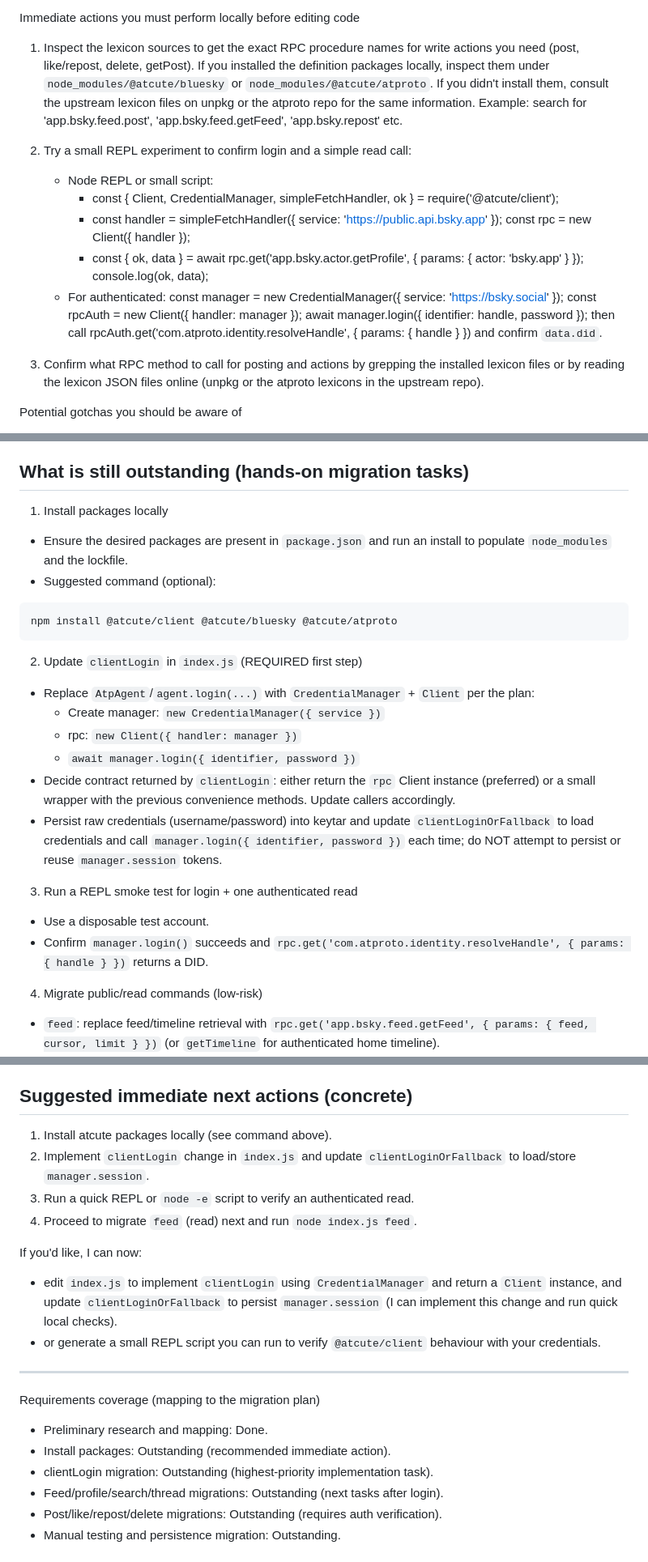
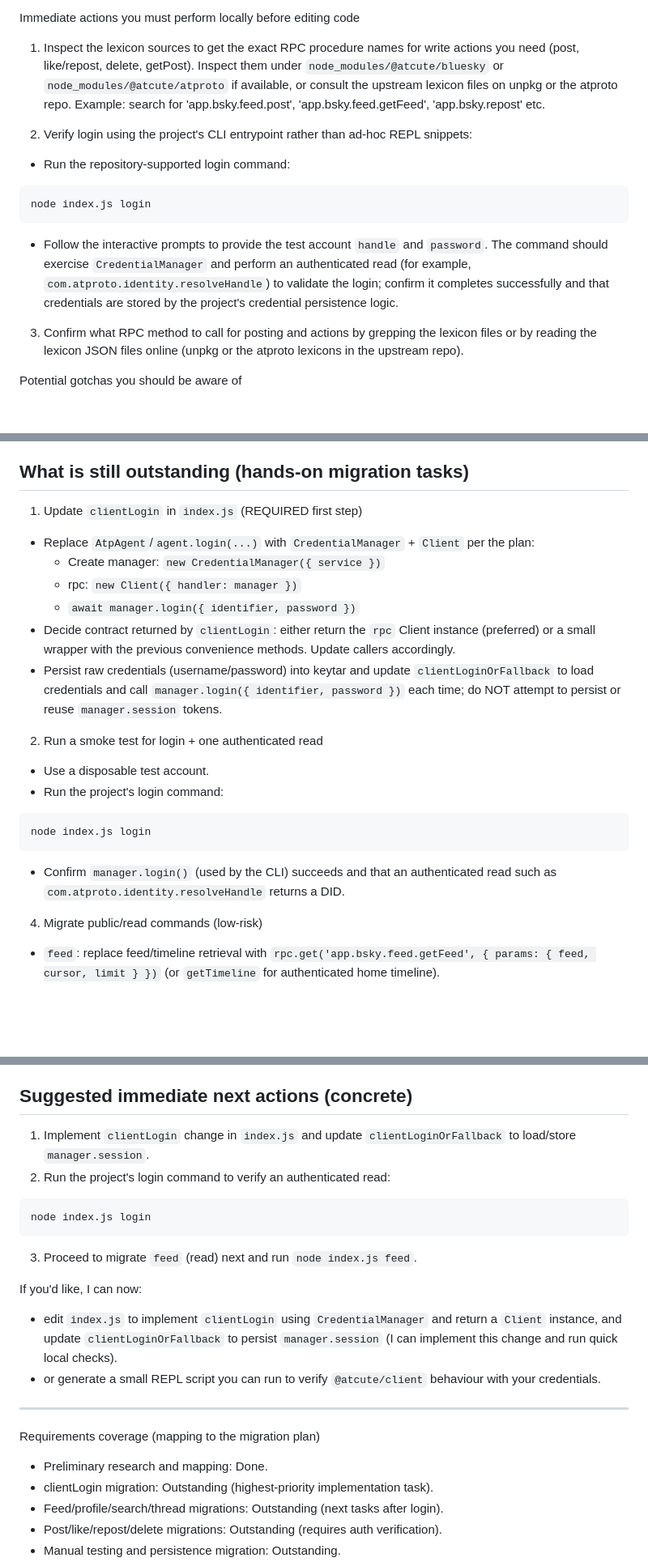
Before and after one commit to oyin-bo/autoreply, a Markdown page: docs/1-migrate-to-atcute.md, 3 parts joined by grey strips. Shown: that part at 81% size. GitHub-like rendering; blank space fills up the shorter version.

Commit message:
Migration cleanup.

````diff
--- a/docs/1-migrate-to-atcute.md
+++ b/docs/1-migrate-to-atcute.md
@@ -70,16 +70,18 @@ Practical verification steps performed by me (results)
 
 Immediate actions you must perform locally before editing code
 
-1. Inspect the lexicon sources to get the exact RPC procedure names for write actions you need (post, like/repost, delete, getPost). If you installed the definition packages locally, inspect them under `node_modules/@atcute/bluesky` or `node_modules/@atcute/atproto`. If you didn't install them, consult the upstream lexicon files on unpkg or the atproto repo for the same information. Example: search for 'app.bsky.feed.post', 'app.bsky.feed.getFeed', 'app.bsky.repost' etc.
+1. Inspect the lexicon sources to get the exact RPC procedure names for write actions you need (post, like/repost, delete, getPost). Inspect them under `node_modules/@atcute/bluesky` or `node_modules/@atcute/atproto` if available, or consult the upstream lexicon files on unpkg or the atproto repo. Example: search for 'app.bsky.feed.post', 'app.bsky.feed.getFeed', 'app.bsky.repost' etc.
 
-2. Try a small REPL experiment to confirm login and a simple read call:
-   - Node REPL or small script:
-     - const { Client, CredentialManager, simpleFetchHandler, ok } = require('@atcute/client');
-     - const handler = simpleFetchHandler({ service: 'https://public.api.bsky.app' }); const rpc = new Client({ handler });
-     - const { ok, data } = await rpc.get('app.bsky.actor.getProfile', { params: { actor: 'bsky.app' } }); console.log(ok, data);
-   - For authenticated: const manager = new CredentialManager({ service: 'https://bsky.social' }); const rpcAuth = new Client({ handler: manager }); await manager.login({ identifier: handle, password }); then call rpcAuth.get('com.atproto.identity.resolveHandle', { params: { handle } }) and confirm `data.did`.
+2. Verify login using the project's CLI entrypoint rather than ad-hoc REPL snippets:
+  - Run the repository-supported login command:
 
-3. Confirm what RPC method to call for posting and actions by grepping the installed lexicon files or by reading the lexicon JSON files online (unpkg or the atproto lexicons in the upstream repo).
+```cmd
+node index.js login
+```
+
+  - Follow the interactive prompts to provide the test account `handle` and `password`. The command should exercise `CredentialManager` and perform an authenticated read (for example, `com.atproto.identity.resolveHandle`) to validate the login; confirm it completes successfully and that credentials are stored by the project's credential persistence logic.
+
+3. Confirm what RPC method to call for posting and actions by grepping the lexicon files or by reading the lexicon JSON files online (unpkg or the atproto lexicons in the upstream repo).
 
 Potential gotchas you should be aware of
 
@@ -287,25 +289,22 @@ This document already captured a comprehensive analysis and mapping from `AtpAge
 
 ## What is still outstanding (hands-on migration tasks)
 
-1. Install packages locally
-  - Ensure the desired packages are present in `package.json` and run an install to populate `node_modules` and the lockfile.
-  - Suggested command (optional):
-
-```cmd
-npm install @atcute/client @atcute/bluesky @atcute/atproto
-```
-
-2. Update `clientLogin` in `index.js` (REQUIRED first step)
+1. Update `clientLogin` in `index.js` (REQUIRED first step)
   - Replace `AtpAgent`/`agent.login(...)` with `CredentialManager` + `Client` per the plan:
     - Create manager: `new CredentialManager({ service })`
     - rpc: `new Client({ handler: manager })`
     - `await manager.login({ identifier, password })`
   - Decide contract returned by `clientLogin`: either return the `rpc` Client instance (preferred) or a small wrapper with the previous convenience methods. Update callers accordingly.
   - Persist raw credentials (username/password) into keytar and update `clientLoginOrFallback` to load credentials and call `manager.login({ identifier, password })` each time; do NOT attempt to persist or reuse `manager.session` tokens.
+2. Run a smoke test for login + one authenticated read
+  - Use a disposable test account.
+  - Run the project's login command:
 
-3. Run a REPL smoke test for login + one authenticated read
-  - Use a disposable test account.
-  - Confirm `manager.login()` succeeds and `rpc.get('com.atproto.identity.resolveHandle', { params: { handle } })` returns a DID.
+```cmd
+node index.js login
+```
+
+  - Confirm `manager.login()` (used by the CLI) succeeds and that an authenticated read such as `com.atproto.identity.resolveHandle` returns a DID.
 
 4. Migrate public/read commands (low-risk)
   - `feed`: replace feed/timeline retrieval with `rpc.get('app.bsky.feed.getFeed', { params: { feed, cursor, limit } })` (or `getTimeline` for authenticated home timeline).
@@ -347,10 +346,14 @@ Migration for a single command is considered complete when:
 
 ## Suggested immediate next actions (concrete)
 
-1. Install atcute packages locally (see command above).
-2. Implement `clientLogin` change in `index.js` and update `clientLoginOrFallback` to load/store `manager.session`.
-3. Run a quick REPL or `node -e` script to verify an authenticated read.
-4. Proceed to migrate `feed` (read) next and run `node index.js feed`.
+1. Implement `clientLogin` change in `index.js` and update `clientLoginOrFallback` to load/store `manager.session`.
+2. Run the project's login command to verify an authenticated read:
+
+```cmd
+node index.js login
+```
+
+3. Proceed to migrate `feed` (read) next and run `node index.js feed`.
 
 If you'd like, I can now:
 
@@ -362,7 +365,6 @@ If you'd like, I can now:
 Requirements coverage (mapping to the migration plan)
 
 - Preliminary research and mapping: Done.
-- Install packages: Outstanding (recommended immediate action).
 - clientLogin migration: Outstanding (highest-priority implementation task).
 - Feed/profile/search/thread migrations: Outstanding (next tasks after login).
 - Post/like/repost/delete migrations: Outstanding (requires auth verification).
````
Also changed, not shown: other parts of docs/1-migrate-to-atcute.md (+1 -1 lines).
